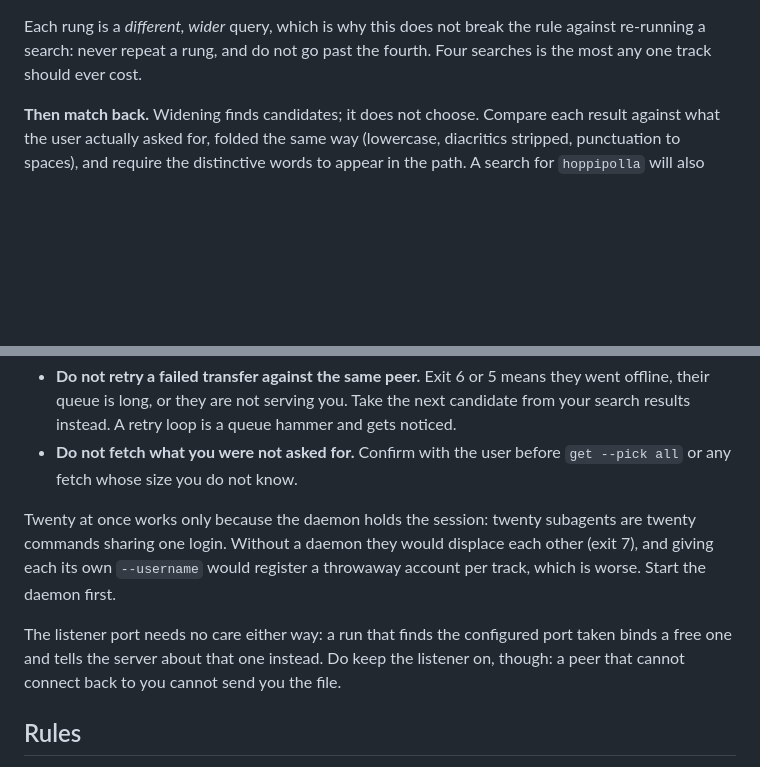
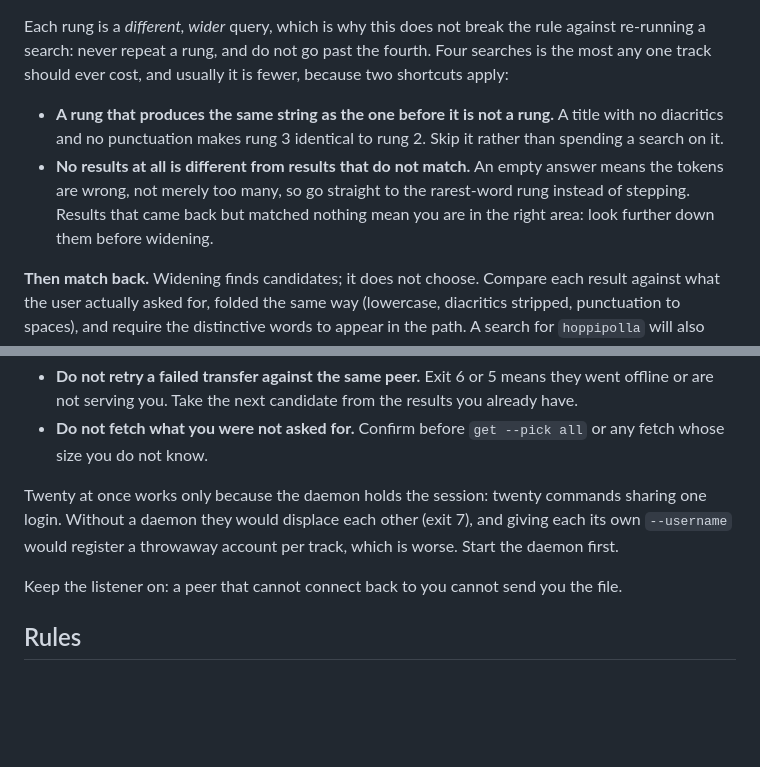
Before and after one commit to michel/soulseek-rs, a Markdown page: soulseek-rs/src/SKILL.md, 2 parts joined by grey strips. Drawn GitHub-style; blank space fills up the shorter version.

```diff
--- a/soulseek-rs/src/SKILL.md
+++ b/soulseek-rs/src/SKILL.md
@@ -246,7 +246,17 @@ returns anything usable**:
 
 Each rung is a *different, wider* query, which is why this does not break the
 rule against re-running a search: never repeat a rung, and do not go past the
-fourth. Four searches is the most any one track should ever cost.
+fourth. Four searches is the most any one track should ever cost, and usually
+it is fewer, because two shortcuts apply:
+
+- **A rung that produces the same string as the one before it is not a rung.**
+  A title with no diacritics and no punctuation makes rung 3 identical to rung
+  2. Skip it rather than spending a search on it.
+- **No results at all is different from results that do not match.** An empty
+  answer means the tokens are wrong, not merely too many, so go straight to the
+  rarest-word rung instead of stepping. Results that came back but matched
+  nothing mean you are in the right area: look further down them before
+  widening.
 
 **Then match back.** Widening finds candidates; it does not choose. Compare each
 result against what the user actually asked for, folded the same way (lowercase,
@@ -401,19 +438,16 @@ it if the picks are concentrated on a few peers.
 - **Do not retry a failed transfer against the same peer.** Exit 6 or 5 means
-  they went offline, their queue is long, or they are not serving you. Take the
-  next candidate from your search results instead. A retry loop is a queue
-  hammer and gets noticed.
-- **Do not fetch what you were not asked for.** Confirm with the user before
-  `get --pick all` or any fetch whose size you do not know.
+  they went offline or are not serving you. Take the next candidate from the
+  results you already have.
+- **Do not fetch what you were not asked for.** Confirm before `get --pick all`
+  or any fetch whose size you do not know.
 
-Twenty at once works only because the daemon holds the session: twenty
-subagents are twenty commands sharing one login. Without a daemon they would displace each other
-(exit 7), and giving each its own `--username` would register a throwaway
-account per track, which is worse. Start the daemon first.
+Twenty at once works only because the daemon holds the session: twenty commands
+sharing one login. Without a daemon they would displace each other (exit 7),
+and giving each its own `--username` would register a throwaway account per
+track, which is worse. Start the daemon first.
 
-The listener port needs no care either way: a run that finds the configured
-port taken binds a free one and tells the server about that one instead. Do
-keep the listener on, though: a peer that cannot connect back to you cannot
-send you the file.
+Keep the listener on: a peer that cannot connect back to you cannot send you
+the file.
 
 ## Rules
 
```
Also changed, not shown: other parts of soulseek-rs/src/SKILL.md (+106 -79 lines).
